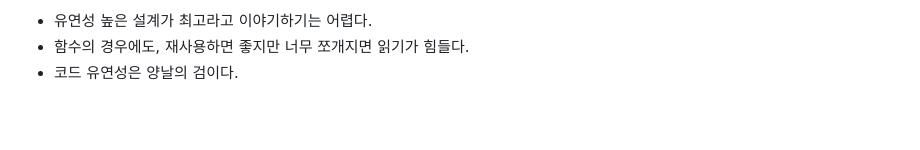
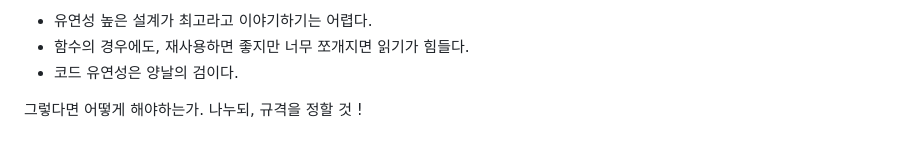
Before and after one commit to hackertaco/TIL, a Markdown page: Architecture/OOP/3-Modeling.md, the part around the change. GitHub-like rendering; blank space fills up the shorter version.

Commit message:
OOP: modeling

```diff
--- a/Architecture/OOP/3-Modeling.md
+++ b/Architecture/OOP/3-Modeling.md
@@ -127,3 +127,6 @@ SprayHead, SprayBottle 두 개로 분리
 - 유연성 높은 설계가 최고라고 이야기하기는 어렵다.
 - 함수의 경우에도, 재사용하면 좋지만 너무 쪼개지면 읽기가 힘들다.
 - 코드 유연성은 양날의 검이다.
+
+그렇다면 어떻게 해야하는가.
+나누되, 규격을 정할 것 !
```
